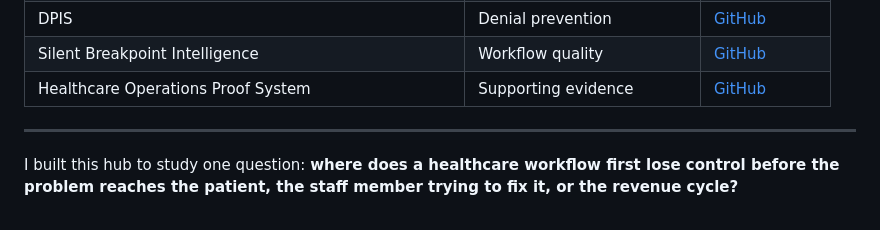
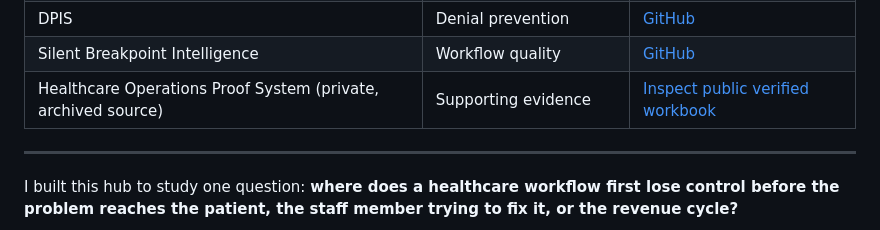
Before and after one commit to koripickle1101-TN/healthcare-operations-portfolio-hub, a Markdown page: README.md, the part around the change. GitHub-like rendering.

Commit message:
docs(evidence): label private Proof archive and link public verified source

```diff
--- a/README.md
+++ b/README.md
@@ -21,7 +21,7 @@ This hub is the single recruiter-facing entry point for nine owner-approved repo
 | PARCS | Prior authorization | [GitHub](https://github.com/koripickle1101-TN/parcs-prior-authorization-command-system) |
 | DPIS | Denial prevention | [GitHub](https://github.com/koripickle1101-TN/denial-prevention-intelligence-system) |
 | Silent Breakpoint Intelligence | Workflow quality | [GitHub](https://github.com/koripickle1101-TN/silent-breakpoint-intelligence-system) |
-| Healthcare Operations Proof System | Supporting evidence | [GitHub](https://github.com/koripickle1101-TN/healthcare-operations-proof-system) |
+| Healthcare Operations Proof System (private, archived source) | Supporting evidence | [Inspect public verified workbook](https://github.com/koripickle1101-TN/healthcare-operations-portfolio-hub/blob/main/evidence/Revenue_Cycle_Visibility_Tracker_Kori_Pickle.xlsx) |
 
 ---
 
```
